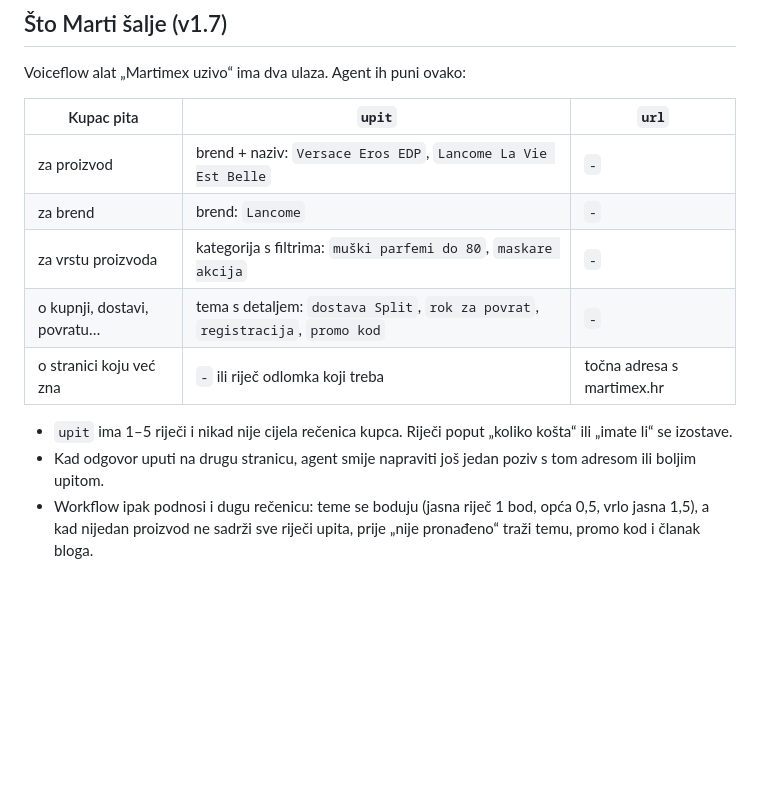
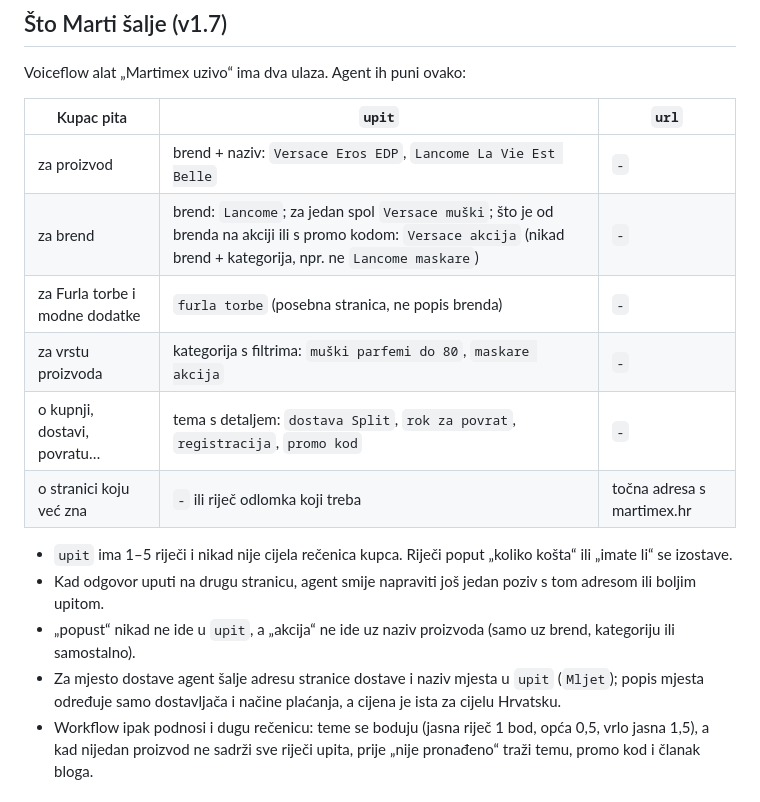
Before and after one commit to notturno-labs/martimex-hr-chat, a Markdown page: n8n/martimex-uzivo/README.md, the part around the change. GitHub-like rendering; blank space fills up the shorter version.

Commit message:
Martimex uživo v1.7: objavljeno; ugovor za upit (brend + akcija, Furla torbe, dostava po mjestu)
- n8n: konačni v1.7 kod (A/B/C/D) i bilješke objavljeni nakon 14 ručnih
  provjera na nacrtu.
- Voiceflow testiram COPY: Marti za akcije brenda šalje „<brend> akcija“
  (jedan poziv umjesto listanja svih stranica brenda), za Furla torbe
  „furla torbe“, a za dostavu na mjesto ne tvrdi da cijena ovisi o mjestu.
- README: tablica „Što Marti šalje“ prema novom ugovoru.

Co-Authored-By: Claude Opus 5.5 <noreply@anthropic.com>
Claude-Session: https://claude.ai/code/session_012wkLpvH6QWkQhUKgufdx8e

```diff
--- a/n8n/martimex-uzivo/README.md
+++ b/n8n/martimex-uzivo/README.md
@@ -43,13 +43,16 @@ Voiceflow alat „Martimex uzivo“ ima dva ulaza. Agent ih puni ovako:
 | Kupac pita | `upit` | `url` |
 |---|---|---|
 | za proizvod | brend + naziv: `Versace Eros EDP`, `Lancome La Vie Est Belle` | `-` |
-| za brend | brend: `Lancome` | `-` |
+| za brend | brend: `Lancome`; za jedan spol `Versace muški`; što je od brenda na akciji ili s promo kodom: `Versace akcija` (nikad brend + kategorija, npr. ne `Lancome maskare`) | `-` |
+| za Furla torbe i modne dodatke | `furla torbe` (posebna stranica, ne popis brenda) | `-` |
 | za vrstu proizvoda | kategorija s filtrima: `muški parfemi do 80`, `maskare akcija` | `-` |
 | o kupnji, dostavi, povratu… | tema s detaljem: `dostava Split`, `rok za povrat`, `registracija`, `promo kod` | `-` |
 | o stranici koju već zna | `-` ili riječ odlomka koji treba | točna adresa s martimex.hr |
 
 - `upit` ima 1–5 riječi i nikad nije cijela rečenica kupca. Riječi poput „koliko košta“ ili „imate li“ se izostave.
 - Kad odgovor uputi na drugu stranicu, agent smije napraviti još jedan poziv s tom adresom ili boljim upitom.
+- „popust“ nikad ne ide u `upit`, a „akcija“ ne ide uz naziv proizvoda (samo uz brend, kategoriju ili samostalno).
+- Za mjesto dostave agent šalje adresu stranice dostave i naziv mjesta u `upit` (`Mljet`); popis mjesta određuje samo dostavljača i načine plaćanja, a cijena je ista za cijelu Hrvatsku.
 - Workflow ipak podnosi i dugu rečenicu: teme se boduju (jasna riječ 1 bod, opća 0,5, vrlo jasna 1,5), a kad nijedan
   proizvod ne sadrži sve riječi upita, prije „nije pronađeno“ traži temu, promo kod i članak bloga.
 
```
